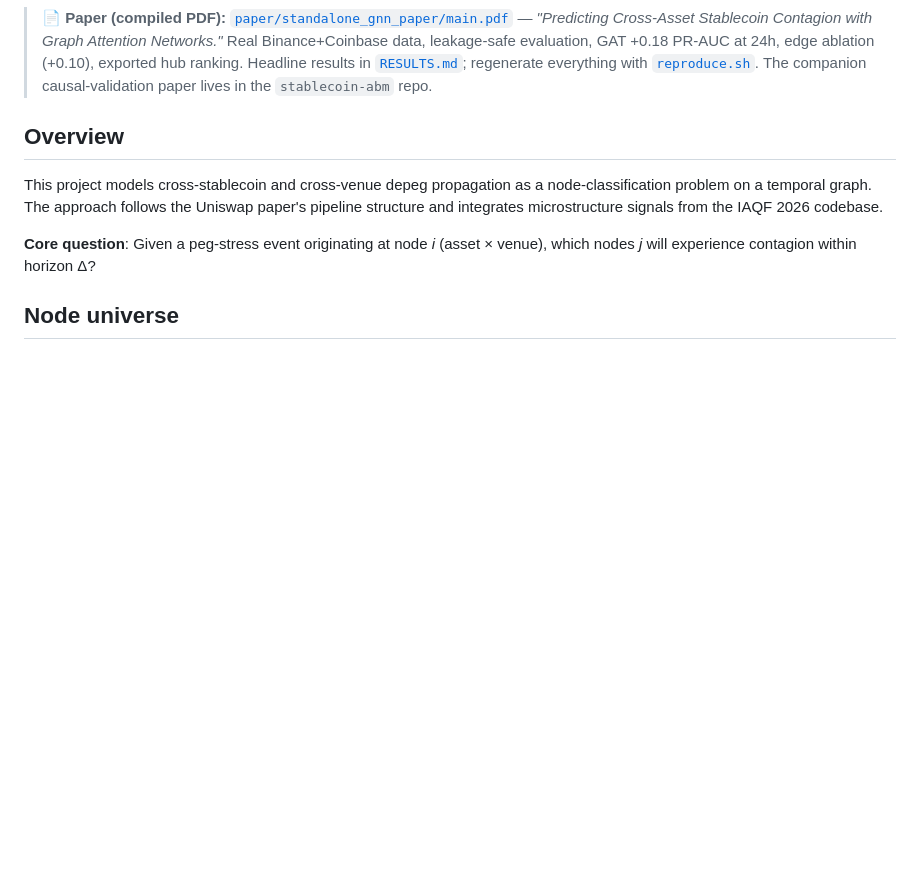
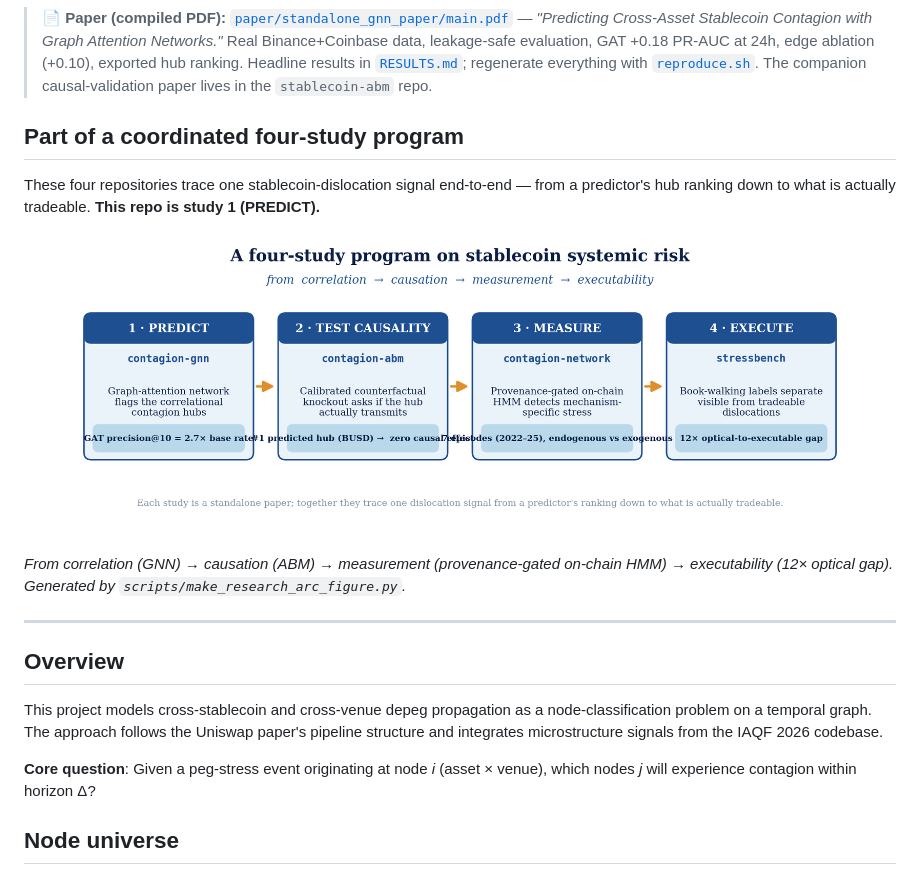
Before and after one commit to nl2992/ICAIF_stablecoin-contagion-gnn, a Markdown page: README.md, the part around the change. Rendered like a GitHub page; pictures changed too: docs/figures/research_program_arc.png (added); blank space fills up the shorter version.

Commit message:
Add cross-study research-arc visual (correlation→causation→measurement→executability)

```diff
--- a/README.md
+++ b/README.md
@@ -15,6 +15,16 @@
 > leakage-safe evaluation, GAT +0.18 PR-AUC at 24h, edge ablation (+0.10), exported hub ranking.
 > Headline results in [`RESULTS.md`](RESULTS.md); regenerate everything with [`reproduce.sh`](reproduce.sh).
 > The companion causal-validation paper lives in the `stablecoin-abm` repo.
+
+## Part of a coordinated four-study program
+
+These four repositories trace one stablecoin-dislocation signal end-to-end — from a predictor's hub ranking down to what is actually tradeable. **This repo is study 1 (PREDICT).**
+
+<p align="center"><img src="docs/figures/research_program_arc.png" width="820" alt="Four-study program: contagion-gnn predicts hubs, contagion-abm tests causality, contagion-network measures propagation, stressbench measures executability."/></p>
+
+*From correlation (GNN) → causation (ABM) → measurement (provenance-gated on-chain HMM) → executability (12× optical gap). Generated by `scripts/make_research_arc_figure.py`.*
+
+---
 
 ## Overview
 
```
Also changed, not shown: 1 other file.
